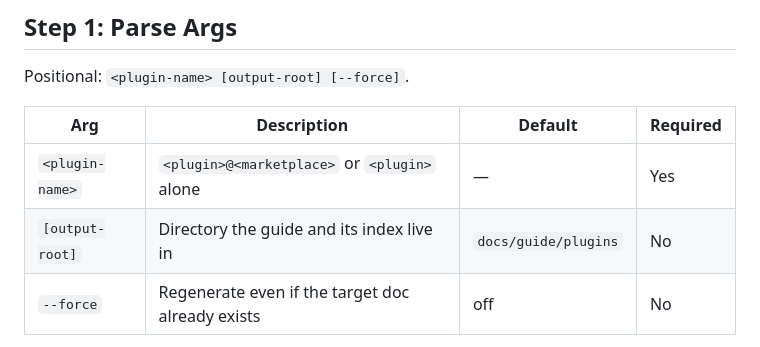
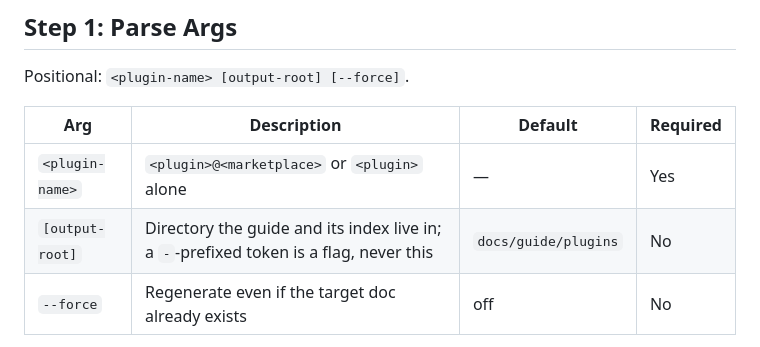
Before and after one commit to dEitY719/harness-skills, a Markdown page: skills/plugin-guide/SKILL.md, the part around the change. Rendered like a GitHub page.

Commit message:
fix(plugin-guide): pin flag-vs-positional parsing and guard a missing SSOT
`<plugin-name> [output-root] [--force]` let `--force` be read as the
optional second positional; the arg table now says a `-`-prefixed token is
always a flag.

Step 2 reads $CFG/plugins/installed_plugins.json for the installed-plugin
record. When that file is absent or shaped differently the jq yields nothing
and the caller fell through to the not-installed branch, telling the user to
install a plugin that may already be installed. It now stops on the real
cause - which is exactly the environment this PR set out to support.

Addresses agy review FOLLOW-UPs on PR #9.

Co-Authored-By: Claude Opus 5 (1M context) <noreply@anthropic.com>
Claude-Session: https://claude.ai/code/session_01CBnx7nXoZneqqhYs4VoV81

```diff
--- a/skills/plugin-guide/SKILL.md
+++ b/skills/plugin-guide/SKILL.md
@@ -29,7 +29,7 @@ Positional: `<plugin-name> [output-root] [--force]`.
 | Arg | Description | Default | Required |
 |-----|-------------|---------|----------|
 | `<plugin-name>` | `<plugin>@<marketplace>` or `<plugin>` alone | — | Yes |
-| `[output-root]` | Directory the guide and its index live in | `docs/guide/plugins` | No |
+| `[output-root]` | Directory the guide and its index live in; a `-`-prefixed token is a flag, never this | `docs/guide/plugins` | No |
 | `--force` | Regenerate even if the target doc already exists | off | No |
 
 Split `<plugin-name>` on `@` into `PLUGIN` and (optional) `MARKETPLACE`.
```
Also changed, not shown: 1 other file.
